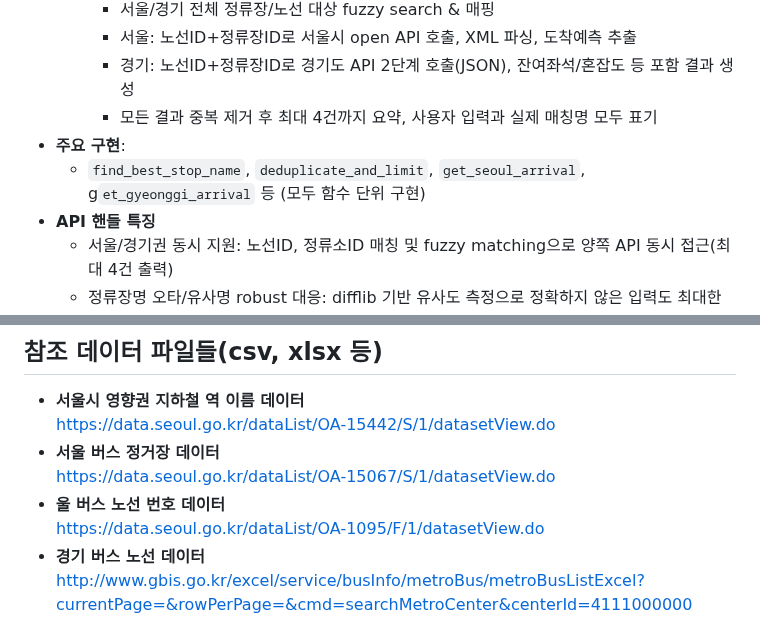
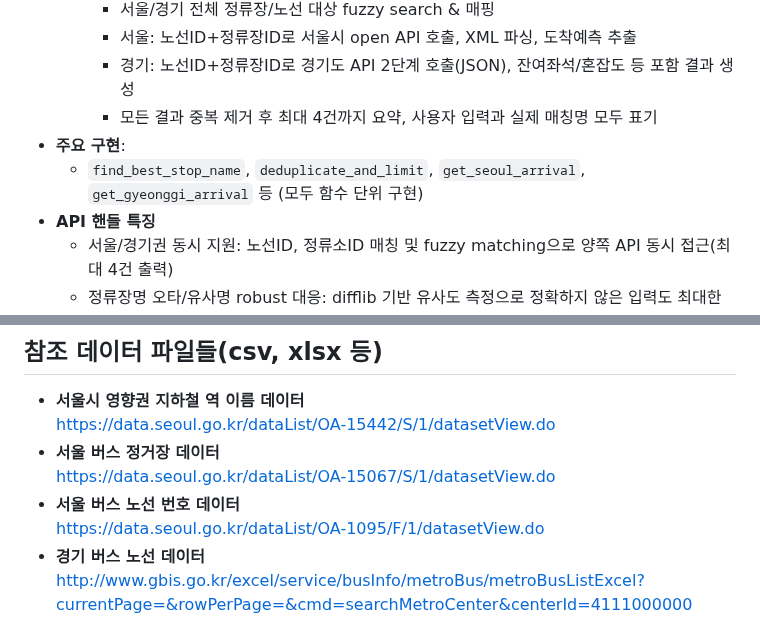
Before and after one commit to DKU-OpenSource-SW-Basic/transit-chatbot, a Markdown page: DeveloperGuide.md, 2 parts joined by grey strips. Rendered like a GitHub page.

```diff
--- a/DeveloperGuide.md
+++ b/DeveloperGuide.md
@@ -103,7 +103,7 @@ sequenceDiagram
     - 경기: 노선ID+정류장ID로 경기도 API 2단계 호출(JSON), 잔여좌석/혼잡도 등 포함 결과 생성
     - 모든 결과 중복 제거 후 최대 4건까지 요약, 사용자 입력과 실제 매칭명 모두 표기
 - **주요 구현**:
-  - `find_best_stop_name`, `deduplicate_and_limit`, `get_seoul_arrival`, g`et_gyeonggi_arrival` 등 (모두 함수 단위 구현)
+  - `find_best_stop_name`, `deduplicate_and_limit`, `get_seoul_arrival`, `get_gyeonggi_arrival` 등 (모두 함수 단위 구현)
 - **API 핸들 특징**
   - 서울/경기권 동시 지원: 노선ID, 정류소ID 매칭 및 fuzzy matching으로 양쪽 API 동시 접근(최대 4건 출력)
   - 정류장명 오타/유사명 robust 대응: difflib 기반 유사도 측정으로 정확하지 않은 입력도 최대한 매칭
@@ -297,7 +235,7 @@ sequenceDiagram
 https://data.seoul.go.kr/dataList/OA-15442/S/1/datasetView.do
 - **서울 버스 정거장 데이터** <br>
 https://data.seoul.go.kr/dataList/OA-15067/S/1/datasetView.do
-- **울 버스 노선 번호 데이터** <br>
+- **서울 버스 노선 번호 데이터** <br>
 https://data.seoul.go.kr/dataList/OA-1095/F/1/datasetView.do
 - **경기 버스 노선 데이터** <br>
 http://www.gbis.go.kr/excel/service/busInfo/metroBus/metroBusListExcel?currentPage=&rowPerPage=&cmd=searchMetroCenter&centerId=4111000000
```
Also changed, not shown: other parts of DeveloperGuide.md (+11 -73 lines).
